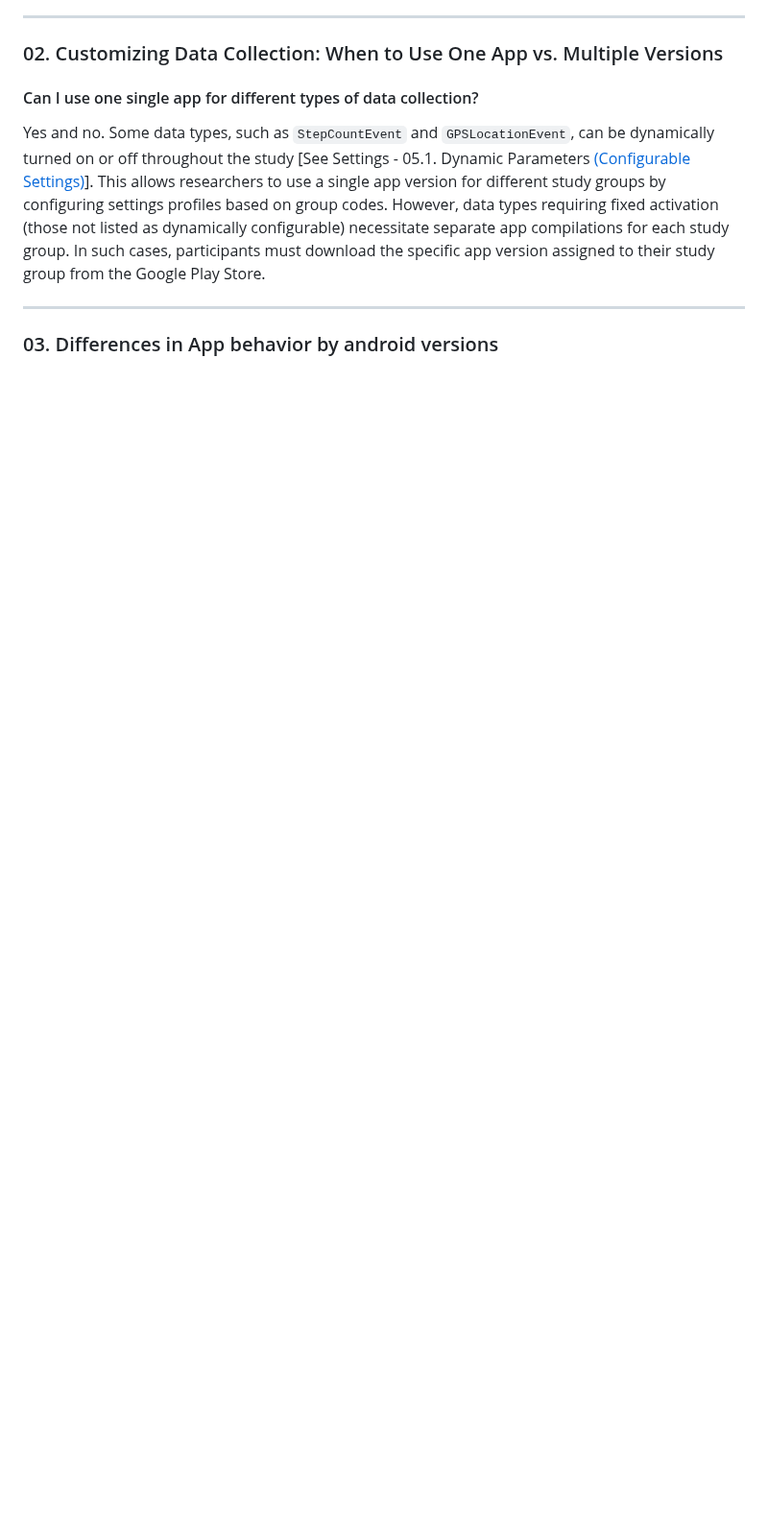
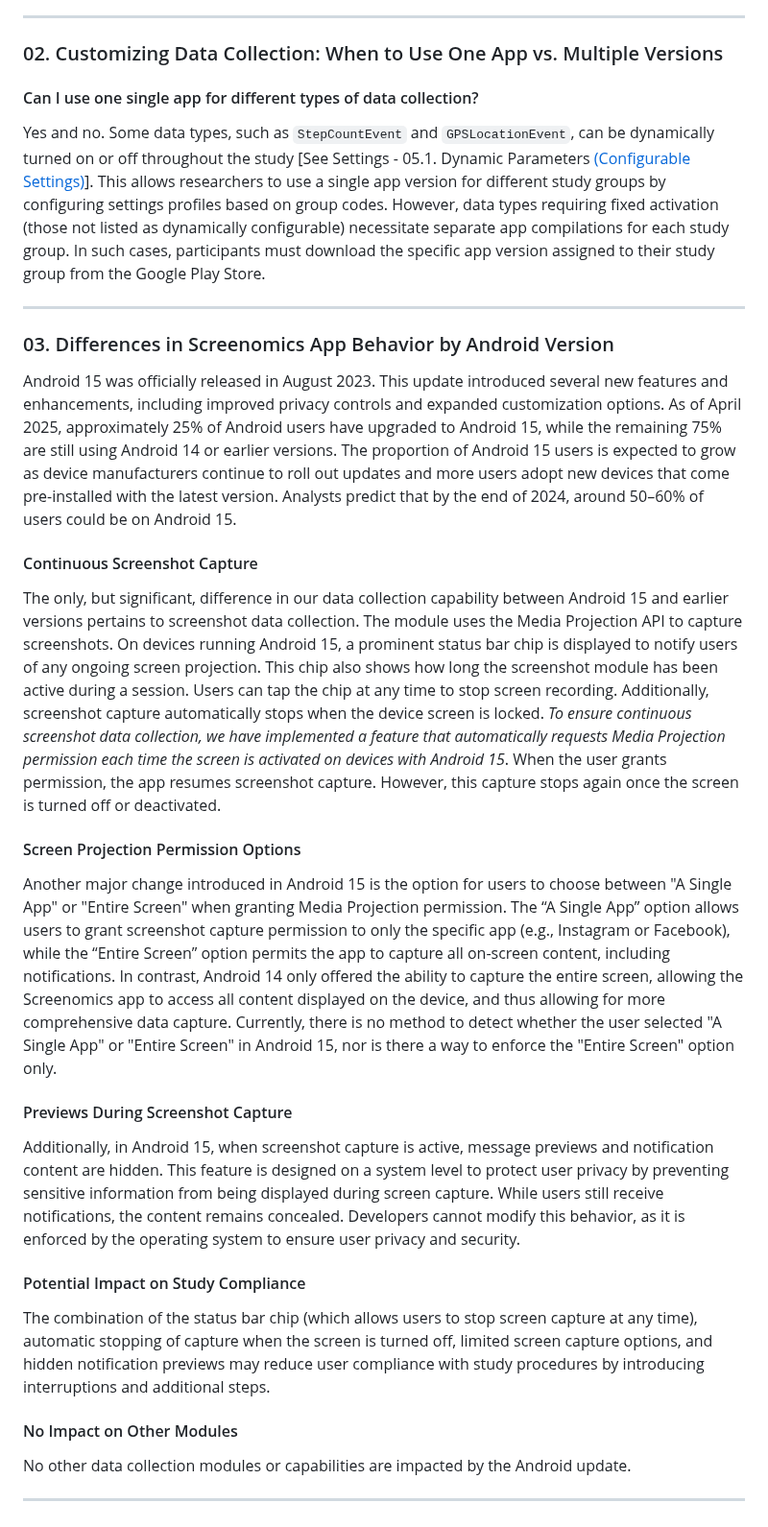
Before and after one commit to iansulin/Stanford_Screenomics, a Markdown page: FAQ.md, the part around the change. Shown at 96% size. Rendered like a GitHub page; blank space fills up the shorter version.

```diff
--- a/FAQ.md
+++ b/FAQ.md
@@ -31,4 +31,23 @@ Yes and no. Some data types, such as `StepCountEvent` and `GPSLocationEvent`, ca
 
 ---
 
-### 03. Differences in App behavior by android versions
+### 03. Differences in Screenomics App Behavior by Android Version
+
+Android 15 was officially released in August 2023. This update introduced several new features and enhancements, including improved privacy controls and expanded customization options. As of April 2025, approximately 25% of Android users have upgraded to Android 15, while the remaining 75% are still using Android 14 or earlier versions. The proportion of Android 15 users is expected to grow as device manufacturers continue to roll out updates and more users adopt new devices that come pre-installed with the latest version. Analysts predict that by the end of 2024, around 50–60% of users could be on Android 15.
+
+#### Continuous Screenshot Capture
+The only, but significant, difference in our data collection capability between Android 15 and earlier versions pertains to screenshot data collection. The module uses the Media Projection API to capture screenshots. On devices running Android 15, a prominent status bar chip is displayed to notify users of any ongoing screen projection. This chip also shows how long the screenshot module has been active during a session. Users can tap the chip at any time to stop screen recording. Additionally, screenshot capture automatically stops when the device screen is locked. _To ensure continuous screenshot data collection, we have implemented a feature that automatically requests Media Projection permission each time the screen is activated on devices with Android 15_. When the user grants permission, the app resumes screenshot capture. However, this capture stops again once the screen is turned off or deactivated.
+
+#### Screen Projection Permission Options
+Another major change introduced in Android 15 is the option for users to choose between "A Single App" or "Entire Screen" when granting Media Projection permission. The “A Single App” option allows users to grant screenshot capture permission to only the specific app (e.g., Instagram or Facebook), while the “Entire Screen” option permits the app to capture all on-screen content, including notifications. In contrast, Android 14 only offered the ability to capture the entire screen, allowing the Screenomics app to access all content displayed on the device, and thus allowing for more comprehensive data capture. Currently, there is no method to detect whether the user selected "A Single App" or "Entire Screen" in Android 15, nor is there a way to enforce the "Entire Screen" option only.
+
+#### Previews During Screenshot Capture
+Additionally, in Android 15, when screenshot capture is active, message previews and notification content are hidden. This feature is designed on a system level to protect user privacy by preventing sensitive information from being displayed during screen capture. While users still receive notifications, the content remains concealed. Developers cannot modify this behavior, as it is enforced by the operating system to ensure user privacy and security.
+
+#### Potential Impact on Study Compliance
+The combination of the status bar chip (which allows users to stop screen capture at any time), automatic stopping of capture when the screen is turned off, limited screen capture options, and hidden notification previews may reduce user compliance with study procedures by introducing interruptions and additional steps.
+
+#### No Impact on Other Modules
+No other data collection modules or capabilities are impacted by the Android update.
+
+---
```
